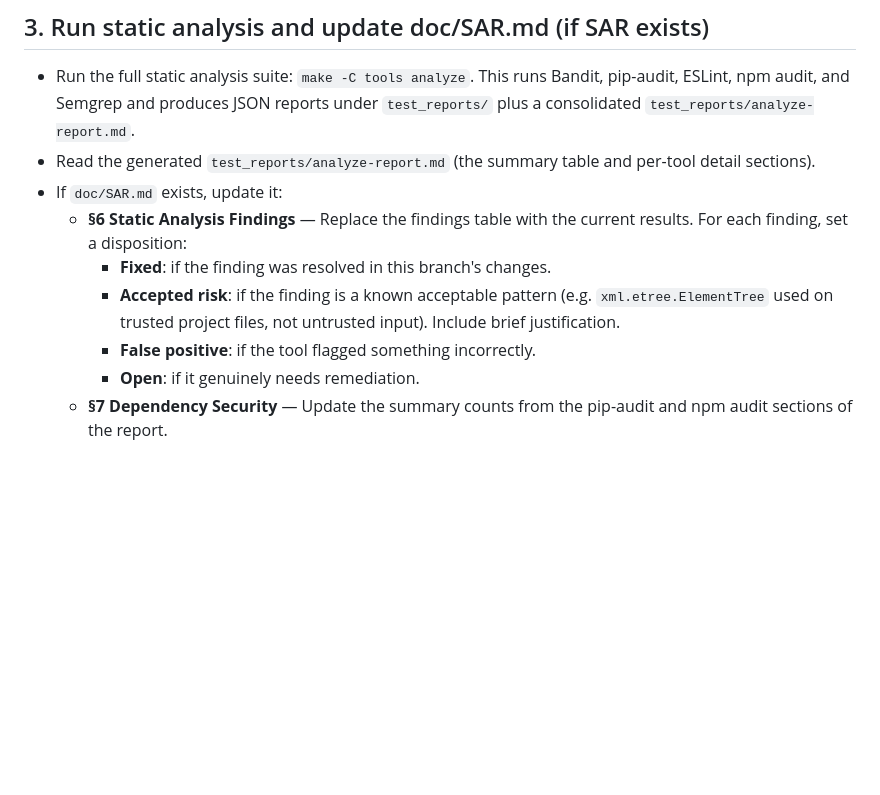
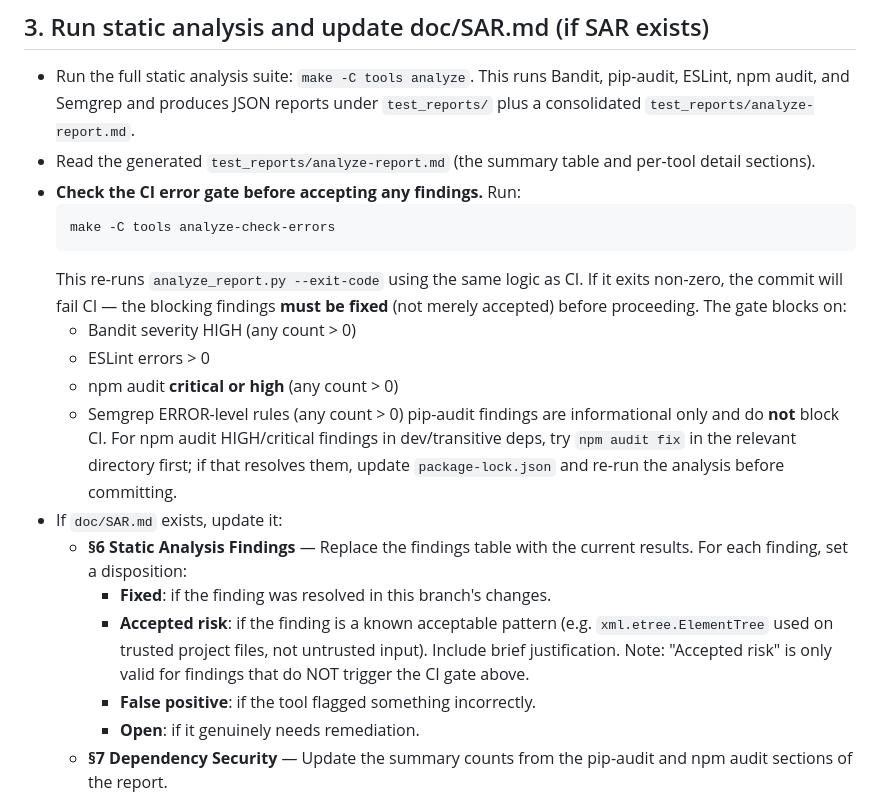
Before and after one commit to racerxr650r/TraceR, a Markdown page: .github/prompts/PR.prompt.md, the part around the change. Drawn GitHub-style; blank space fills up the shorter version.

Commit message:
docs(workflow): add analyze-check-errors gate step to PR prompt
- Add explicit 'make -C tools analyze-check-errors' step so the CI gate
  is verified locally before push
- Document which finding types block CI (Bandit HIGH, ESLint errors,
  npm audit high/critical, Semgrep ERROR) vs. informational (pip-audit)
- Prescribe 'npm audit fix' for transitive devDep HIGH/critical findings
  before accepting any npm audit risk
- Clarify that 'Accepted risk' disposition is only valid for findings
  that do NOT trigger the CI gate

````diff
--- a/.github/prompts/PR.prompt.md
+++ b/.github/prompts/PR.prompt.md
@@ -50,13 +50,30 @@ Perform the following steps in order. Stop and report if any step fails.
   `test_reports/analyze-report.md`.
 - Read the generated `test_reports/analyze-report.md` (the summary table
   and per-tool detail sections).
+- **Check the CI error gate before accepting any findings.** Run:
+  ```
+  make -C tools analyze-check-errors
+  ```
+  This re-runs `analyze_report.py --exit-code` using the same logic as
+  CI. If it exits non-zero, the commit will fail CI — the blocking
+  findings **must be fixed** (not merely accepted) before proceeding.
+  The gate blocks on:
+  - Bandit severity HIGH (any count > 0)
+  - ESLint errors > 0
+  - npm audit **critical or high** (any count > 0)
+  - Semgrep ERROR-level rules (any count > 0)
+  pip-audit findings are informational only and do **not** block CI.
+  For npm audit HIGH/critical findings in dev/transitive deps, try
+  `npm audit fix` in the relevant directory first; if that resolves them,
+  update `package-lock.json` and re-run the analysis before committing.
 - If `doc/SAR.md` exists, update it:
   - **§6 Static Analysis Findings** — Replace the findings table with the
     current results. For each finding, set a disposition:
     - **Fixed**: if the finding was resolved in this branch's changes.
     - **Accepted risk**: if the finding is a known acceptable pattern
       (e.g. `xml.etree.ElementTree` used on trusted project files, not
-      untrusted input). Include brief justification.
+      untrusted input). Include brief justification. Note: "Accepted risk"
+      is only valid for findings that do NOT trigger the CI gate above.
     - **False positive**: if the tool flagged something incorrectly.
     - **Open**: if it genuinely needs remediation.
   - **§7 Dependency Security** — Update the summary counts from the
````
